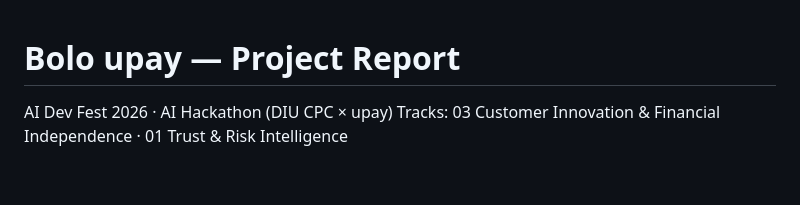
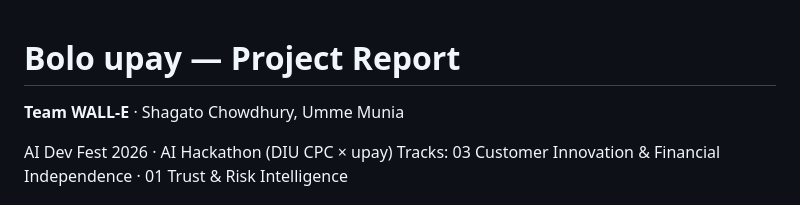
Before and after one commit to clickTwice26/Team-WALL-E-Bolo-upay, a Markdown page: docs/REPORT.md, the part around the change. Rendered like a GitHub page; blank space fills up the shorter version.

```diff
--- a/docs/REPORT.md
+++ b/docs/REPORT.md
@@ -1,4 +1,6 @@
 # Bolo upay — Project Report
+
+**Team WALL-E** · Shagato Chowdhury, Umme Munia
 
 AI Dev Fest 2026 · AI Hackathon (DIU CPC × upay)
 Tracks: 03 Customer Innovation & Financial Independence · 01 Trust & Risk Intelligence
```
Also changed, not shown: README.md (+4 -4 lines).
